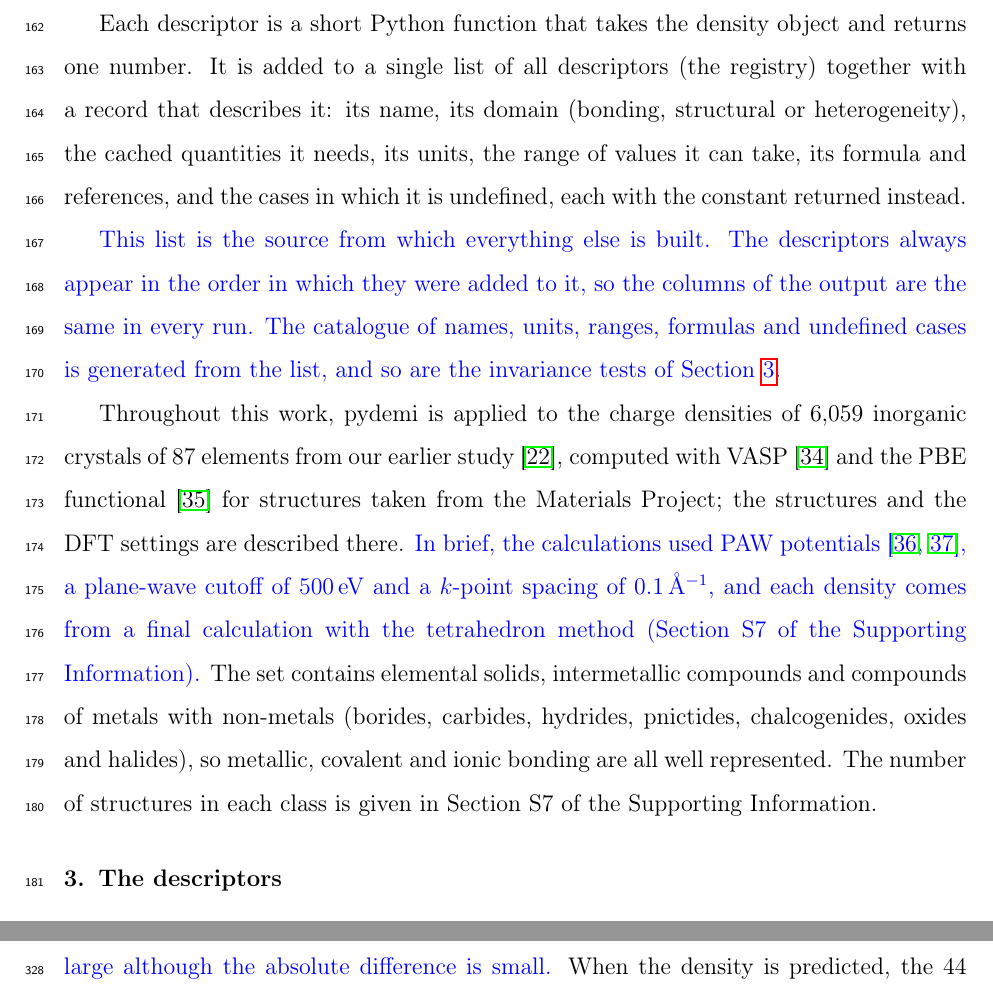
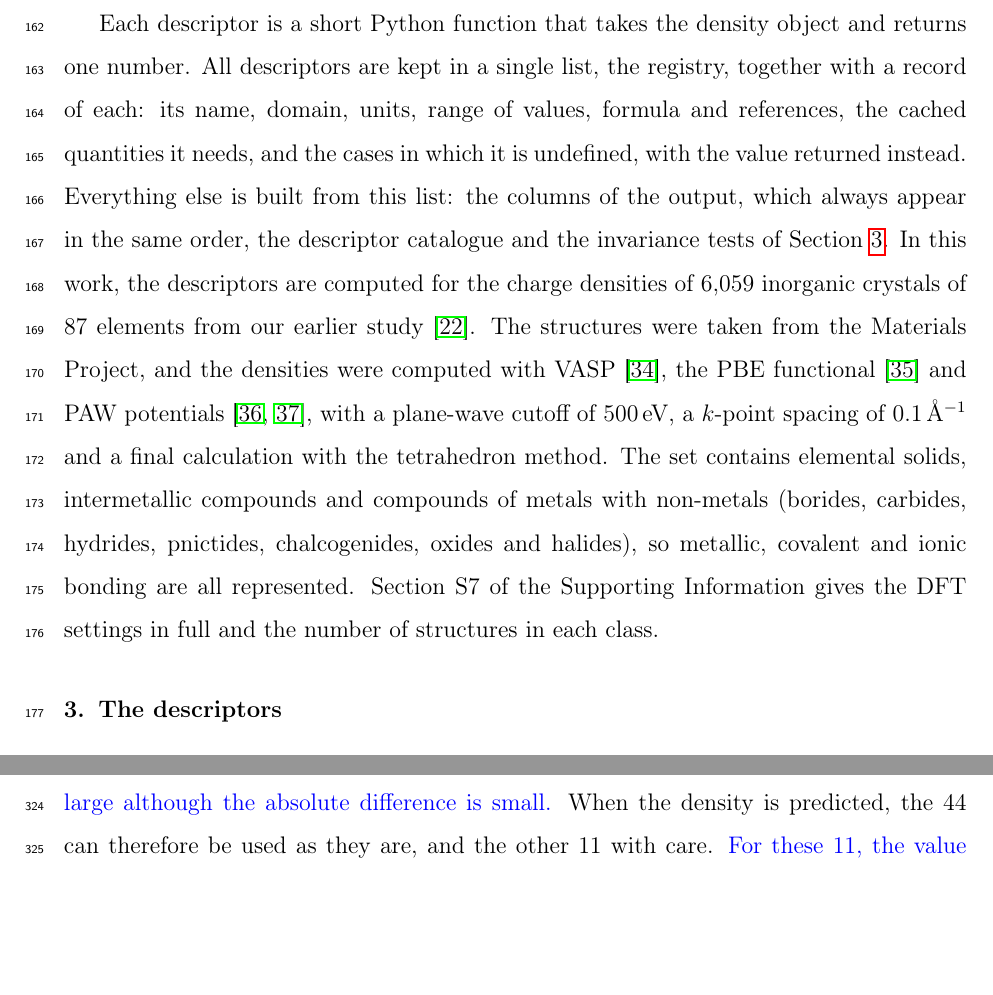
Before and after one commit to shubhamkmaurya03/pydemi-paper, a LaTeX paper (main.tex): two parts of pages 8 and 15 of 31, joined at a grey line, cut so that both start at the same text, the shorter picture padded with empty space. Compiled offline with pdfLaTeX.

Commit message:
Merge the registry and dataset paragraphs; make Sections 1 and 2 black
Co-Authored-By: Claude Opus 5.5 <noreply@anthropic.com>

```diff
--- a/main.tex
+++ b/main.tex
@@ -281,30 +281,22 @@ shows how the site descriptors change with them.}
 
-Each descriptor is a short Python function that takes the
-density object and returns one number. It is added to a single list of all
-descriptors (the registry) together with a record that describes it: its name, its domain
-(bonding, structural or heterogeneity), the cached quantities it needs, its
-units, the range of values it can take, its formula and references, and the
-cases in which it is undefined, each with the constant returned instead.
-
-\rev{This list is the source from which everything else is built. The
-descriptors always appear in the order in which they were added to it, so the
-columns of the output are the same in every run. The catalogue of names, units,
-ranges, formulas and undefined cases is generated from the list, and so are the
-invariance tests of Section~\ref{sec:descriptors}.}
-
-Throughout this work, pydemi is applied to the charge densities of 6,059
-inorganic crystals of 87 elements from our earlier study~\cite{kumar2026},
-computed with VASP~\cite{kresse1996} and the PBE functional~\cite{perdew1996}
-for structures taken from the Materials Project; the structures and the DFT
-settings are described there. \rev{In brief, the calculations used PAW
-potentials~\cite{blochl1994,kresse1999}, a plane-wave cutoff of 500\,eV and a
-$k$-point spacing of 0.1\,\AA$^{-1}$, and each density comes from a final
-calculation with the tetrahedron method (Section~S7 of the Supporting
-Information).} The set contains elemental solids, intermetallic
-compounds and compounds of metals with non-metals (borides, carbides, hydrides,
+Each descriptor is a short Python function that takes the density object and
+returns one number. All descriptors are kept in a single list, the registry,
+together with a record of each: its name, domain, units, range of values,
+formula and references, the cached quantities it needs, and the cases in which
+it is undefined, with the value returned instead. Everything else is built from
+this list: the columns of the output, which always appear in the same order, the
+descriptor catalogue and the invariance tests of Section~\ref{sec:descriptors}.
+In this work, the descriptors are computed for the charge densities of 6,059
+inorganic crystals of 87 elements from our earlier study~\cite{kumar2026}. The
+structures were taken from the Materials Project, and the densities were
+computed with VASP~\cite{kresse1996}, the PBE functional~\cite{perdew1996} and
+PAW potentials~\cite{blochl1994,kresse1999}, with a plane-wave cutoff of
+500\,eV, a $k$-point spacing of 0.1\,\AA$^{-1}$ and a final calculation with the
+tetrahedron method. The set contains elemental solids, intermetallic compounds
+and compounds of metals with non-metals (borides, carbides, hydrides,
 pnictides, chalcogenides, oxides and halides), so metallic, covalent and ionic
-bonding are all well represented. The number of structures in each class is
-given in Section~S7 of the Supporting Information.
+bonding are all represented. Section~S7 of the Supporting Information gives the
+DFT settings in full and the number of structures in each class.
 
 % ==========================================================================
 \section{The descriptors}
```
Also changed, not shown: main.tex (36 more changed lines).
